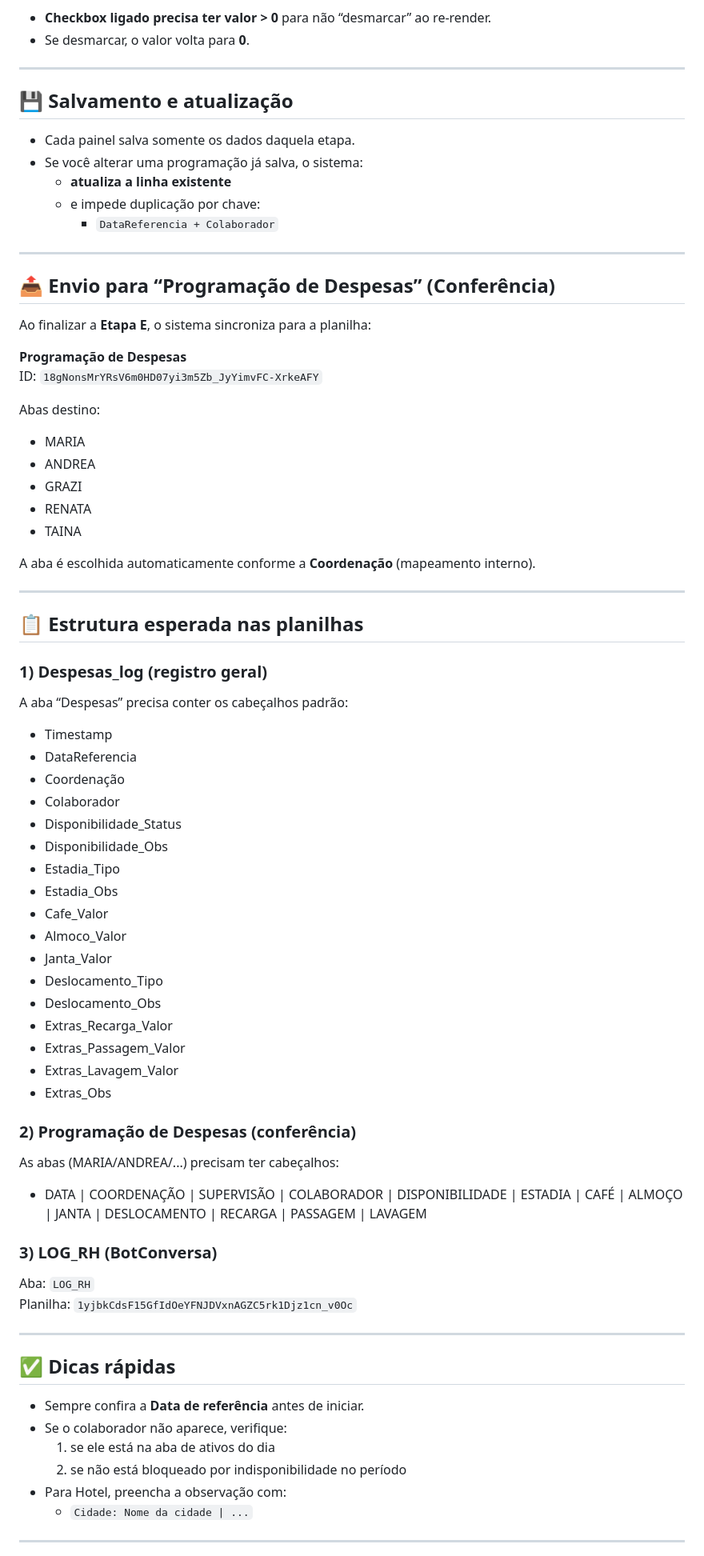
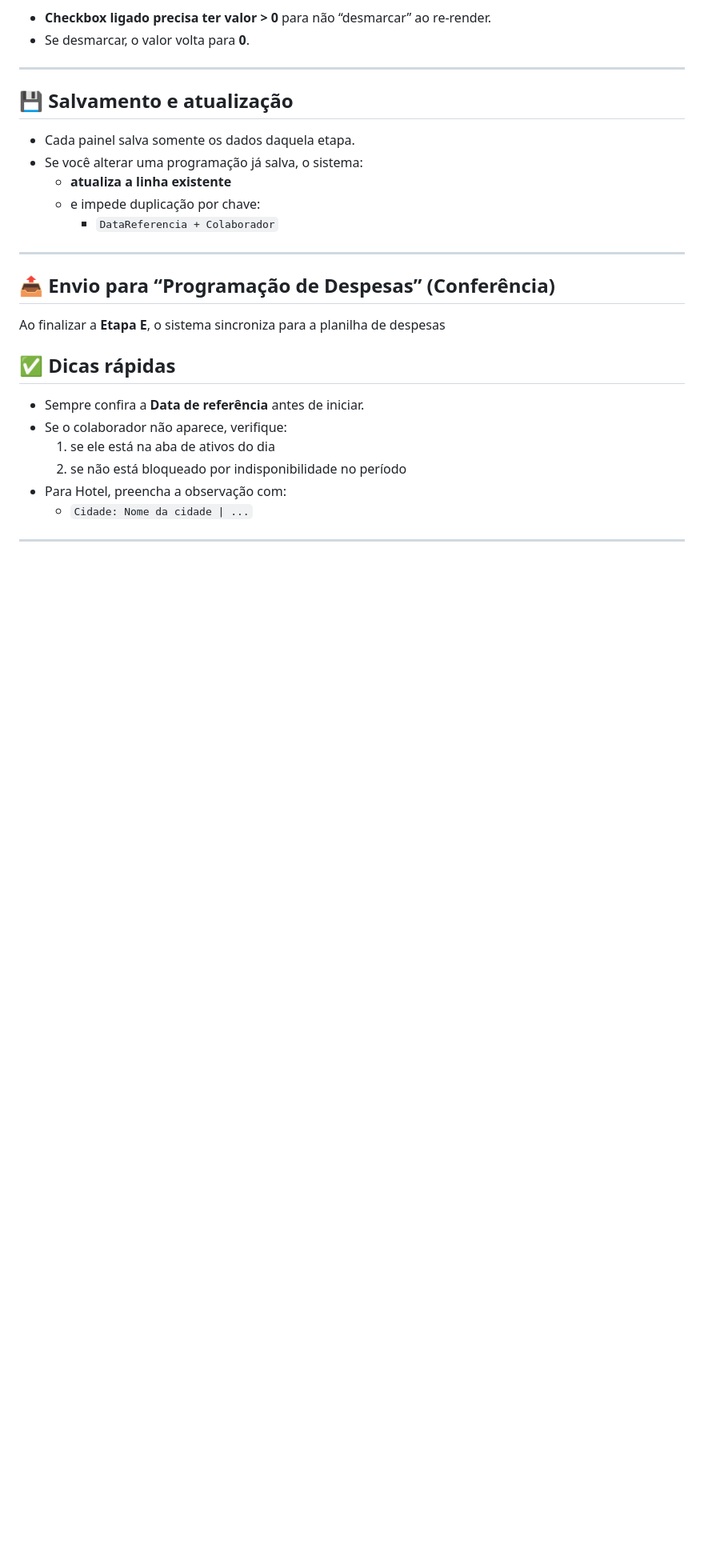
Before and after one commit to graomilTI/programacao-despesas, a Markdown page: README.md, the part around the change printed below. Shown: that part at 80% size. Drawn GitHub-style; blank space fills up the shorter version.

Commit message:
Remove detailed sections from README
Removed sections related to 'Programação de Despesas', expected structure in spreadsheets, recommended tests, and support instructions.

```diff
--- a/README.md
+++ b/README.md
@@ -120,53 +120,8 @@ Marque e informe valores:
 ---
 
 ## 📤 Envio para “Programação de Despesas” (Conferência)
-Ao finalizar a **Etapa E**, o sistema sincroniza para a planilha:
+Ao finalizar a **Etapa E**, o sistema sincroniza para a planilha de despesas
 
-**Programação de Despesas**
-ID: `18gNonsMrYRsV6m0HD07yi3m5Zb_JyYimvFC-XrkeAFY`
-
-Abas destino:
-- MARIA
-- ANDREA
-- GRAZI
-- RENATA
-- TAINA
-
-A aba é escolhida automaticamente conforme a **Coordenação** (mapeamento interno).
-
----
-
-## 📋 Estrutura esperada nas planilhas
-
-### 1) Despesas_log (registro geral)
-A aba “Despesas” precisa conter os cabeçalhos padrão:
-- Timestamp
-- DataReferencia
-- Coordenação
-- Colaborador
-- Disponibilidade_Status
-- Disponibilidade_Obs
-- Estadia_Tipo
-- Estadia_Obs
-- Cafe_Valor
-- Almoco_Valor
-- Janta_Valor
-- Deslocamento_Tipo
-- Deslocamento_Obs
-- Extras_Recarga_Valor
-- Extras_Passagem_Valor
-- Extras_Lavagem_Valor
-- Extras_Obs
-
-### 2) Programação de Despesas (conferência)
-As abas (MARIA/ANDREA/...) precisam ter cabeçalhos:
-- DATA | COORDENAÇÃO | SUPERVISÃO | COLABORADOR | DISPONIBILIDADE | ESTADIA | CAFÉ | ALMOÇO | JANTA | DESLOCAMENTO | RECARGA | PASSAGEM | LAVAGEM
-
-### 3) LOG_RH (BotConversa)
-Aba: `LOG_RH`
-Planilha: `1yjbkCdsF15GfIdOeYFNJDVxnAGZC5rk1Djz1cn_v0Oc`
-
----
 
 ## ✅ Dicas rápidas
 - Sempre confira a **Data de referência** antes de iniciar.
```
Also changed, not shown: other parts of README.md (+0 -19 lines).
